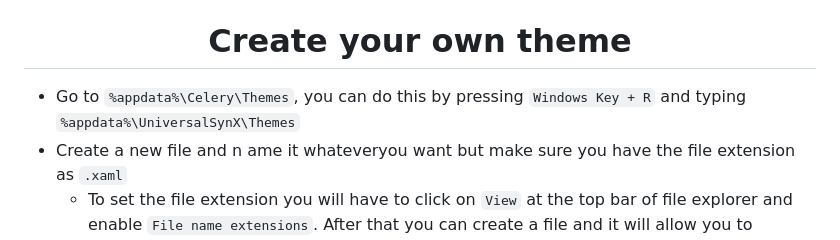
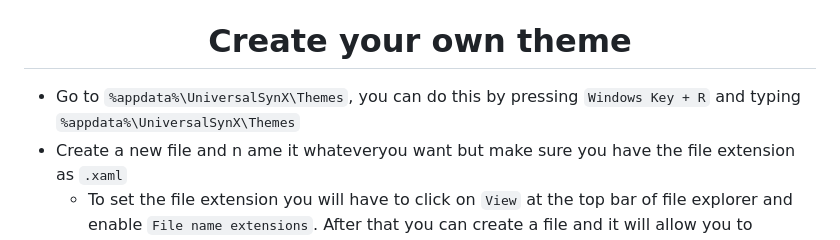
Before and after one commit to KribbyWare/EclipseX, a Markdown page: README.md, the part around the change. Drawn GitHub-style.

```diff
--- a/README.md
+++ b/README.md
@@ -20,7 +20,7 @@
 
 <a name="themetutorial"></a><h1 align="center">Create your own theme</h1>
 
-- Go to `%appdata%\Celery\Themes`, you can do this by pressing `Windows Key + R` and typing `%appdata%\UniversalSynX\Themes`
+- Go to `%appdata%\UniversalSynX\Themes`, you can do this by pressing `Windows Key + R` and typing `%appdata%\UniversalSynX\Themes`
 - Create a new file and n ame it whateveryou want but make sure you have the file extension as `.xaml`
   - To set the file extension you will have to click on `View` at the top bar of file explorer and enable `File name extensions`. After that you can create a file and it will allow you to change the file extension.
 - Open the file with notepad or any other text editor of you liking and paste the following text:
```
